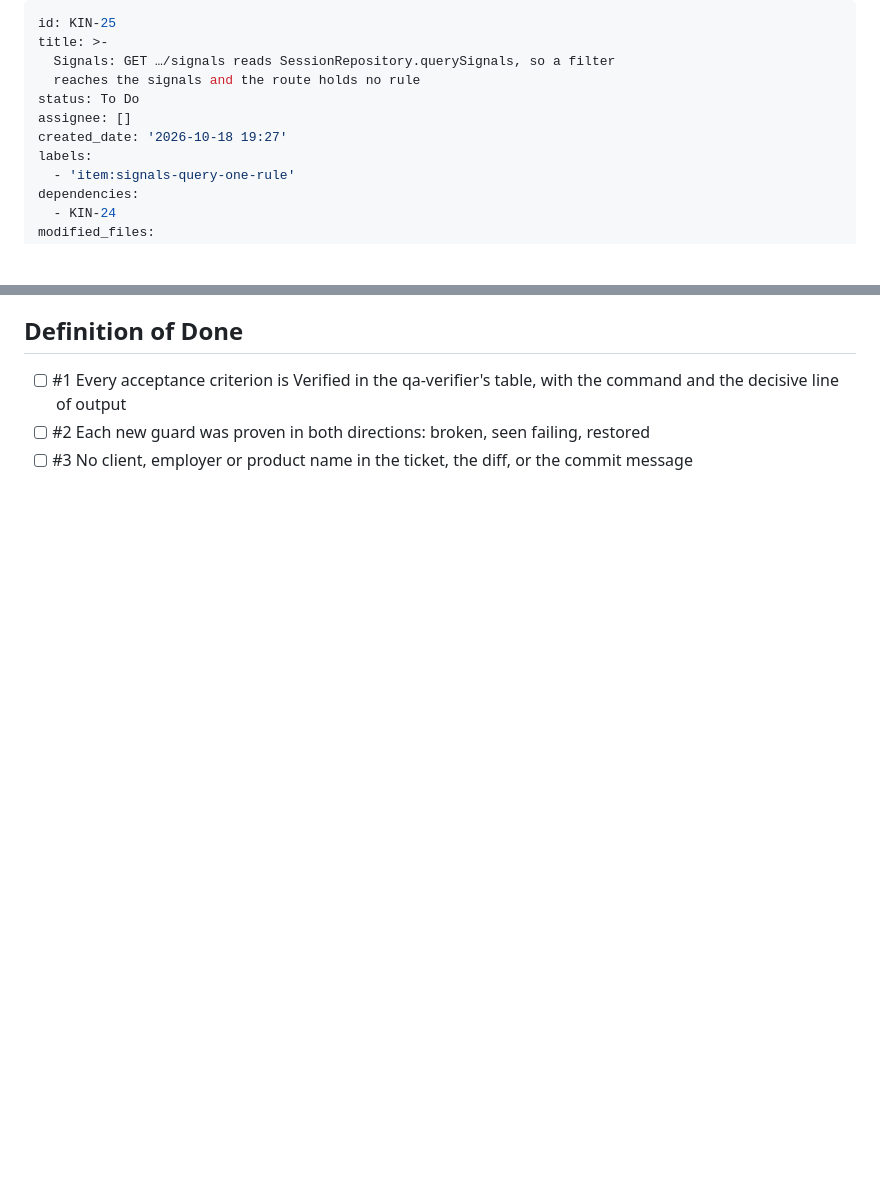
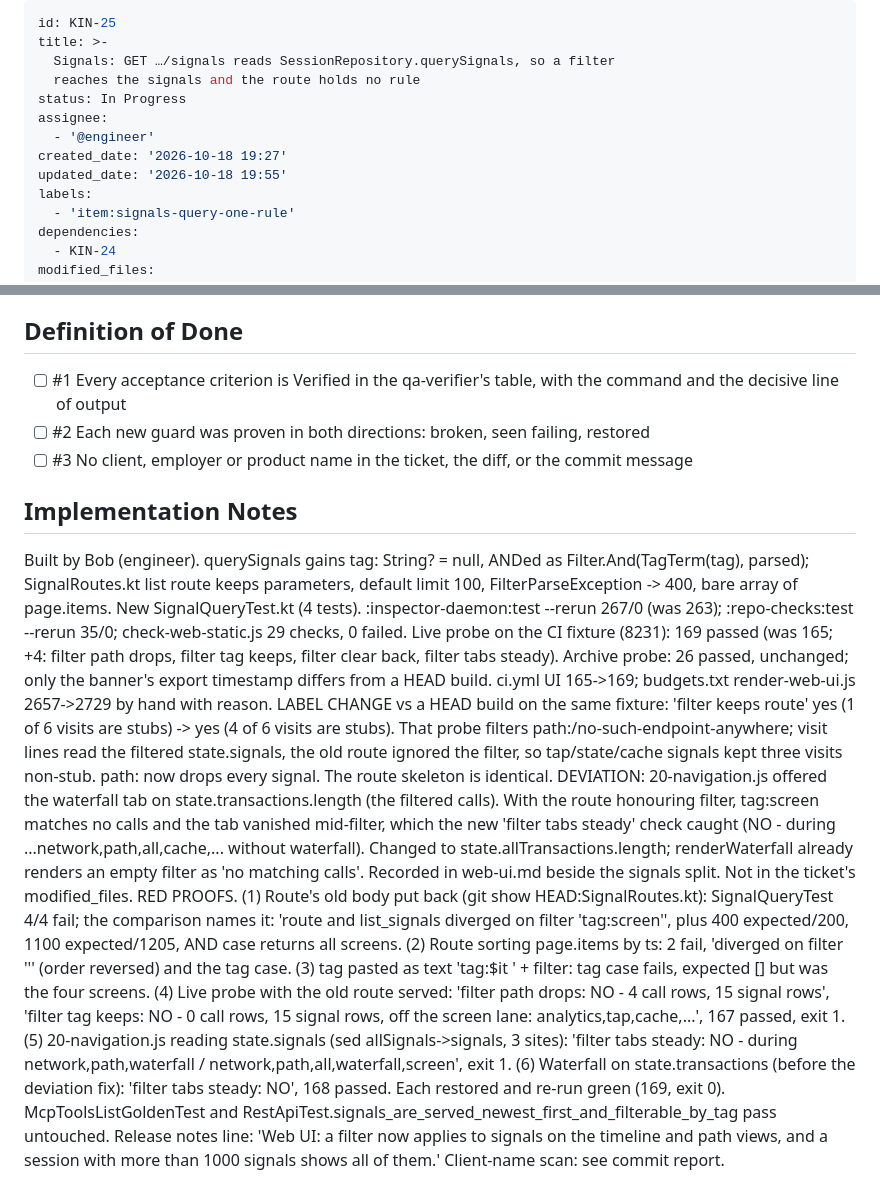
Before and after one commit to Shafichariri/kinspector, a Markdown page: backlog/tasks/kin-25 - Signals-GET-…-signals-reads-SessionRepository.querySignals-so-a-filter-reaches-the-signals-and-the-route-holds-no-rule.md, 2 parts joined by grey strips. Rendered like a GitHub page; blank space fills up the shorter version.

Commit message:
backlog: KIN-25 engineer notes

```diff
--- a/backlog/tasks/kin-25 - Signals-GET-…-signals-reads-SessionRepository.querySignals-so-a-filter-reaches-the-signals-and-the-route-holds-no-rule.md
+++ b/backlog/tasks/kin-25 - Signals-GET-…-signals-reads-SessionRepository.querySignals-so-a-filter-reaches-the-signals-and-the-route-holds-no-rule.md
@@ -3,9 +3,11 @@ id: KIN-25
 title: >-
   Signals: GET …/signals reads SessionRepository.querySignals, so a filter
   reaches the signals and the route holds no rule
-status: To Do
-assignee: []
+status: In Progress
+assignee:
+  - '@engineer'
 created_date: '2026-10-18 19:27'
+updated_date: '2026-10-18 19:55'
 labels:
   - 'item:signals-query-one-rule'
 dependencies:
@@ -49,3 +51,13 @@ Daemon half of item:signals-query-one-rule, and the ticket that changes what use
 - [ ] #2 Each new guard was proven in both directions: broken, seen failing, restored
 - [ ] #3 No client, employer or product name in the ticket, the diff, or the commit message
 <!-- DOD:END -->
+
+## Implementation Notes
+
+<!-- SECTION:NOTES:BEGIN -->
+Built by Bob (engineer). querySignals gains tag: String? = null, ANDed as Filter.And(TagTerm(tag), parsed); SignalRoutes.kt list route keeps parameters, default limit 100, FilterParseException -> 400, bare array of page.items. New SignalQueryTest.kt (4 tests). :inspector-daemon:test --rerun 267/0 (was 263); :repo-checks:test --rerun 35/0; check-web-static.js 29 checks, 0 failed. Live probe on the CI fixture (8231): 169 passed (was 165; +4: filter path drops, filter tag keeps, filter clear back, filter tabs steady). Archive probe: 26 passed, unchanged; only the banner's export timestamp differs from a HEAD build. ci.yml UI 165->169; budgets.txt render-web-ui.js 2657->2729 by hand with reason.
+LABEL CHANGE vs a HEAD build on the same fixture: 'filter keeps route' yes (1 of 6 visits are stubs) -> yes (4 of 6 visits are stubs). That probe filters path:/no-such-endpoint-anywhere; visit lines read the filtered state.signals, the old route ignored the filter, so tap/state/cache signals kept three visits non-stub. path: now drops every signal. The route skeleton is identical.
+DEVIATION: 20-navigation.js offered the waterfall tab on state.transactions.length (the filtered calls). With the route honouring filter, tag:screen matches no calls and the tab vanished mid-filter, which the new 'filter tabs steady' check caught (NO - during ...network,path,all,cache,... without waterfall). Changed to state.allTransactions.length; renderWaterfall already renders an empty filter as 'no matching calls'. Recorded in web-ui.md beside the signals split. Not in the ticket's modified_files.
+RED PROOFS. (1) Route's old body put back (git show HEAD:SignalRoutes.kt): SignalQueryTest 4/4 fail; the comparison names it: 'route and list_signals diverged on filter 'tag:screen'', plus 400 expected/200, 1100 expected/1205, AND case returns all screens. (2) Route sorting page.items by ts: 2 fail, 'diverged on filter ''' (order reversed) and the tag case. (3) tag pasted as text 'tag:$it ' + filter: tag case fails, expected [] but was the four screens. (4) Live probe with the old route served: 'filter path drops: NO - 4 call rows, 15 signal rows', 'filter tag keeps: NO - 0 call rows, 15 signal rows, off the screen lane: analytics,tap,cache,...', 167 passed, exit 1. (5) 20-navigation.js reading state.signals (sed allSignals->signals, 3 sites): 'filter tabs steady: NO - during network,path,waterfall / network,path,all,waterfall,screen', exit 1. (6) Waterfall on state.transactions (before the deviation fix): 'filter tabs steady: NO', 168 passed. Each restored and re-run green (169, exit 0).
+McpToolsListGoldenTest and RestApiTest.signals_are_served_newest_first_and_filterable_by_tag pass untouched. Release notes line: 'Web UI: a filter now applies to signals on the timeline and path views, and a session with more than 1000 signals shows all of them.' Client-name scan: see commit report.
+<!-- SECTION:NOTES:END -->
```
